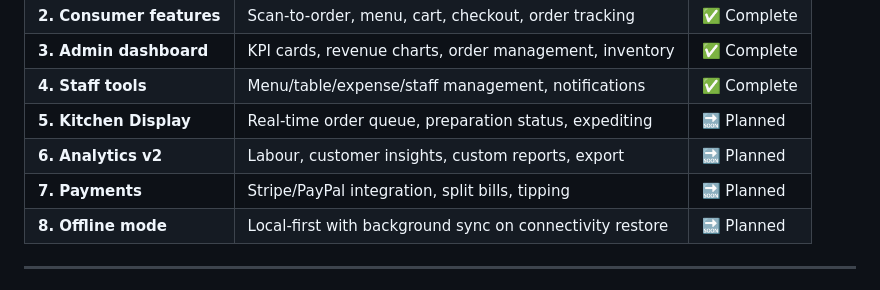
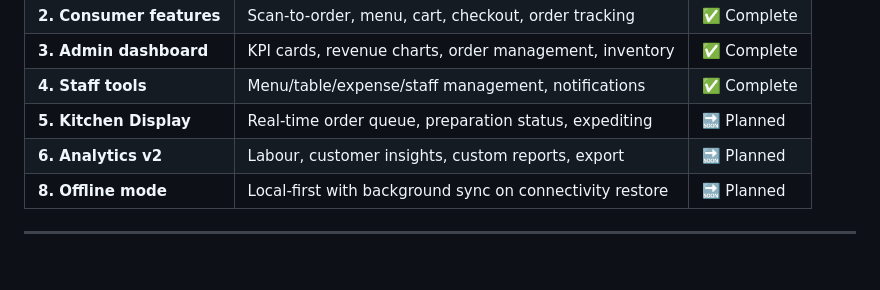
Before and after one commit to buddhi-art/Customer-order-and-Restaurant-management-app, a Markdown page: README.md, the part around the change. Rendered like a GitHub page.

```diff
--- a/README.md
+++ b/README.md
@@ -271,7 +271,6 @@ All tables have RLS enabled. The key protections:
 | **4. Staff tools** | Menu/table/expense/staff management, notifications | ✅ Complete |
 | **5. Kitchen Display** | Real-time order queue, preparation status, expediting | 🔜 Planned |
 | **6. Analytics v2** | Labour, customer insights, custom reports, export | 🔜 Planned |
-| **7. Payments** | Stripe/PayPal integration, split bills, tipping | 🔜 Planned |
 | **8. Offline mode** | Local-first with background sync on connectivity restore | 🔜 Planned |
 
 ---
```
